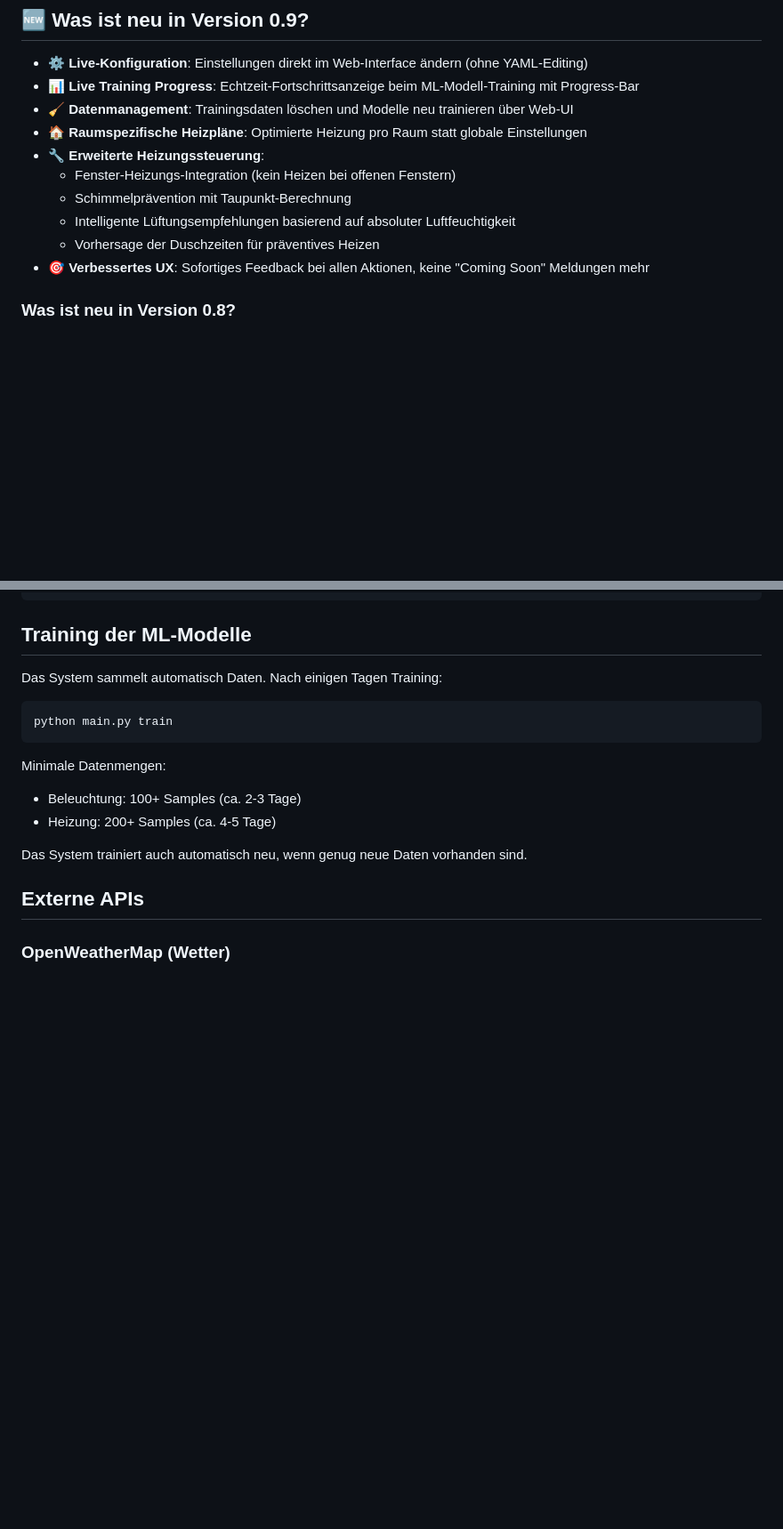
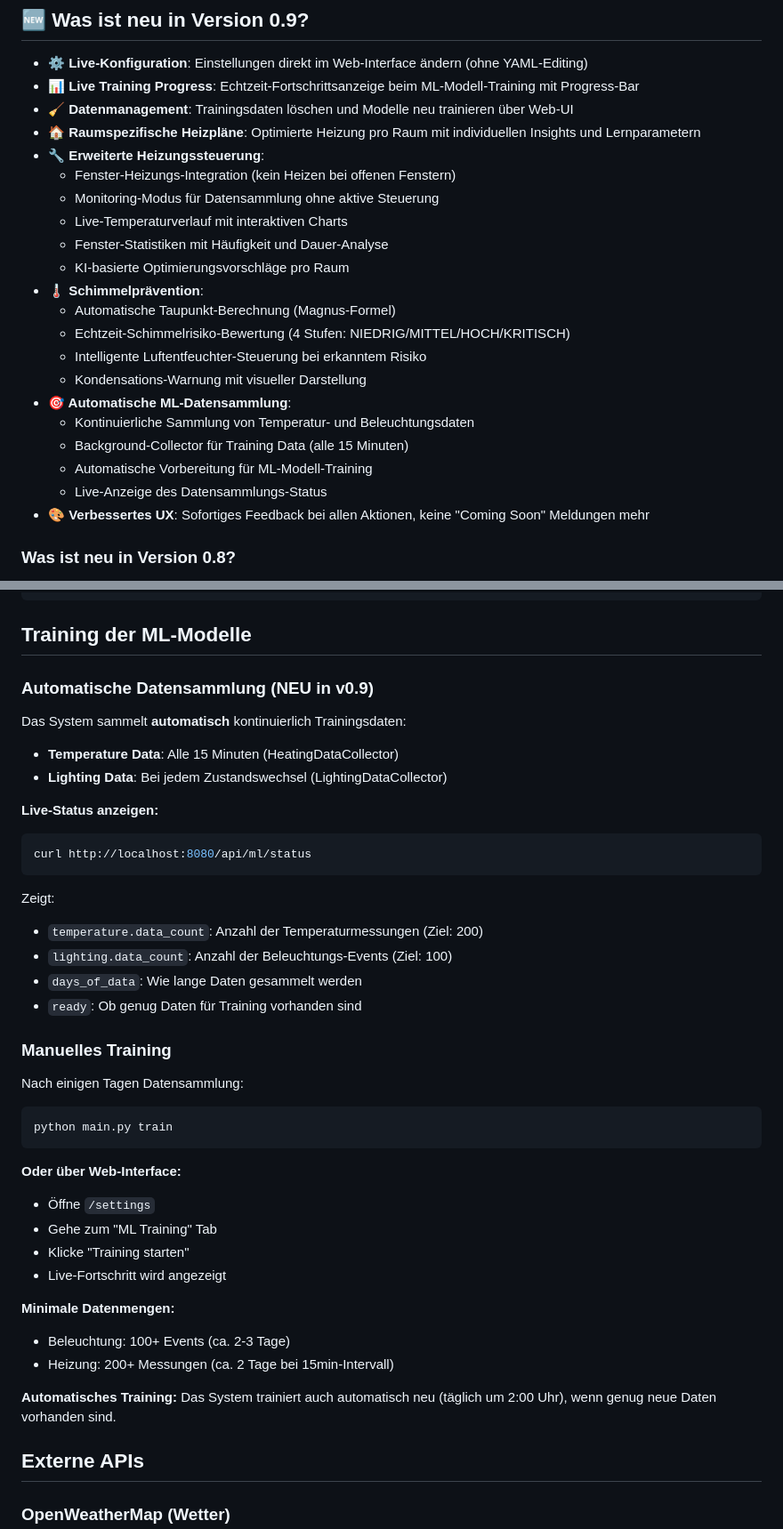
Before and after one commit to SHP-ART/KI-SYSTEM, a Markdown page: README.md, 2 parts joined by grey strips. Shown at 89% size. Drawn GitHub-style; blank space fills up the shorter version.

````diff
--- a/README.md
+++ b/README.md
@@ -17,13 +17,24 @@ Ein intelligentes Machine Learning-basiertes System zur automatischen Steuerung
 - **⚙️ Live-Konfiguration**: Einstellungen direkt im Web-Interface ändern (ohne YAML-Editing)
 - **📊 Live Training Progress**: Echtzeit-Fortschrittsanzeige beim ML-Modell-Training mit Progress-Bar
 - **🧹 Datenmanagement**: Trainingsdaten löschen und Modelle neu trainieren über Web-UI
-- **🏠 Raumspezifische Heizpläne**: Optimierte Heizung pro Raum statt globale Einstellungen
+- **🏠 Raumspezifische Heizpläne**: Optimierte Heizung pro Raum mit individuellen Insights und Lernparametern
 - **🔧 Erweiterte Heizungssteuerung**:
   - Fenster-Heizungs-Integration (kein Heizen bei offenen Fenstern)
-  - Schimmelprävention mit Taupunkt-Berechnung
-  - Intelligente Lüftungsempfehlungen basierend auf absoluter Luftfeuchtigkeit
-  - Vorhersage der Duschzeiten für präventives Heizen
-- **🎯 Verbessertes UX**: Sofortiges Feedback bei allen Aktionen, keine "Coming Soon" Meldungen mehr
+  - Monitoring-Modus für Datensammlung ohne aktive Steuerung
+  - Live-Temperaturverlauf mit interaktiven Charts
+  - Fenster-Statistiken mit Häufigkeit und Dauer-Analyse
+  - KI-basierte Optimierungsvorschläge pro Raum
+- **🌡️ Schimmelprävention**:
+  - Automatische Taupunkt-Berechnung (Magnus-Formel)
+  - Echtzeit-Schimmelrisiko-Bewertung (4 Stufen: NIEDRIG/MITTEL/HOCH/KRITISCH)
+  - Intelligente Luftentfeuchter-Steuerung bei erkanntem Risiko
+  - Kondensations-Warnung mit visueller Darstellung
+- **🎯 Automatische ML-Datensammlung**:
+  - Kontinuierliche Sammlung von Temperatur- und Beleuchtungsdaten
+  - Background-Collector für Training Data (alle 15 Minuten)
+  - Automatische Vorbereitung für ML-Modell-Training
+  - Live-Anzeige des Datensammlungs-Status
+- **🎨 Verbessertes UX**: Sofortiges Feedback bei allen Aktionen, keine "Coming Soon" Meldungen mehr
 
 ### Was ist neu in Version 0.8?
 
@@ -493,17 +547,44 @@ decision_engine:
 
 ## Training der ML-Modelle
 
-Das System sammelt automatisch Daten. Nach einigen Tagen Training:
+### Automatische Datensammlung (NEU in v0.9)
+
+Das System sammelt **automatisch** kontinuierlich Trainingsdaten:
+
+- **Temperature Data**: Alle 15 Minuten (HeatingDataCollector)
+- **Lighting Data**: Bei jedem Zustandswechsel (LightingDataCollector)
+
+**Live-Status anzeigen:**
+```bash
+curl http://localhost:8080/api/ml/status
+```
+
+Zeigt:
+- `temperature.data_count`: Anzahl der Temperaturmessungen (Ziel: 200)
+- `lighting.data_count`: Anzahl der Beleuchtungs-Events (Ziel: 100)
+- `days_of_data`: Wie lange Daten gesammelt werden
+- `ready`: Ob genug Daten für Training vorhanden sind
+
+### Manuelles Training
+
+Nach einigen Tagen Datensammlung:
 
 ```bash
 python main.py train
 ```
 
-Minimale Datenmengen:
-- Beleuchtung: 100+ Samples (ca. 2-3 Tage)
-- Heizung: 200+ Samples (ca. 4-5 Tage)
+**Oder über Web-Interface:**
+- Öffne `/settings`
+- Gehe zum "ML Training" Tab
+- Klicke "Training starten"
+- Live-Fortschritt wird angezeigt
 
-Das System trainiert auch automatisch neu, wenn genug neue Daten vorhanden sind.
+**Minimale Datenmengen:**
+- Beleuchtung: 100+ Events (ca. 2-3 Tage)
+- Heizung: 200+ Messungen (ca. 2 Tage bei 15min-Intervall)
+
+**Automatisches Training:**
+Das System trainiert auch automatisch neu (täglich um 2:00 Uhr), wenn genug neue Daten vorhanden sind.
 
 ## Externe APIs
 
````
Also changed, not shown: other parts of README.md (+67 -13 lines).
